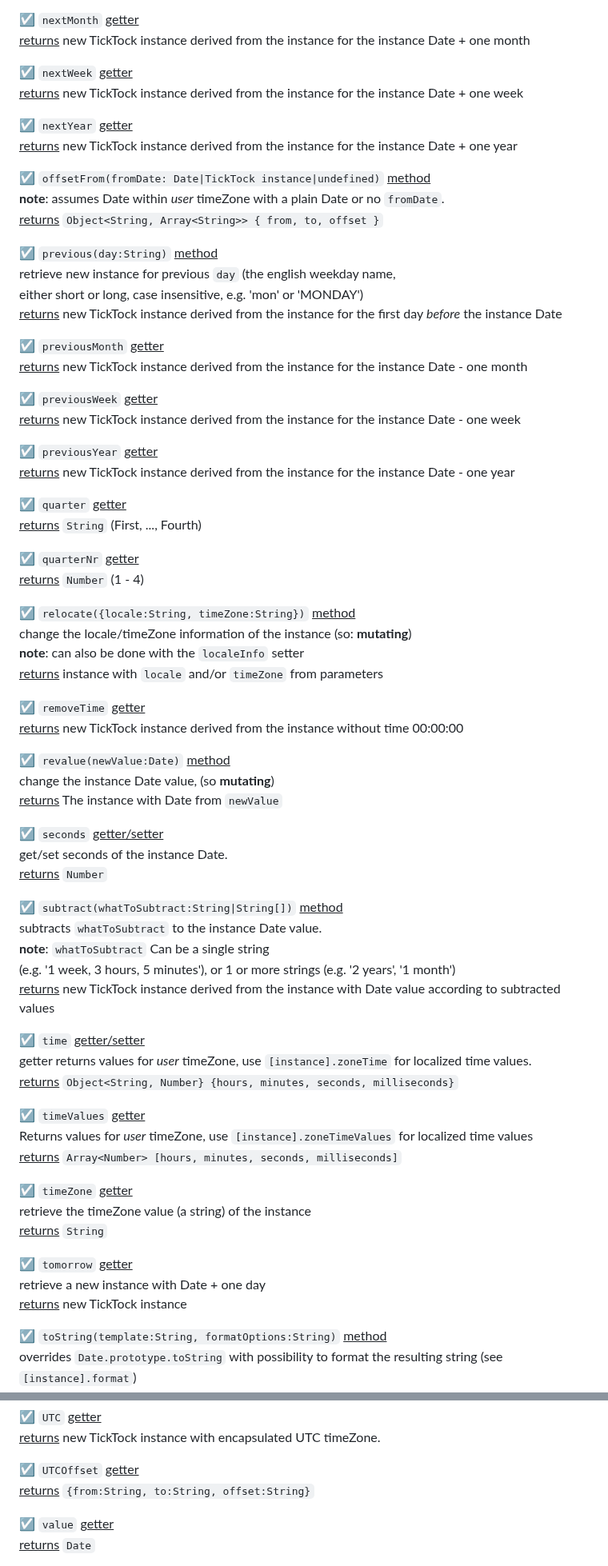
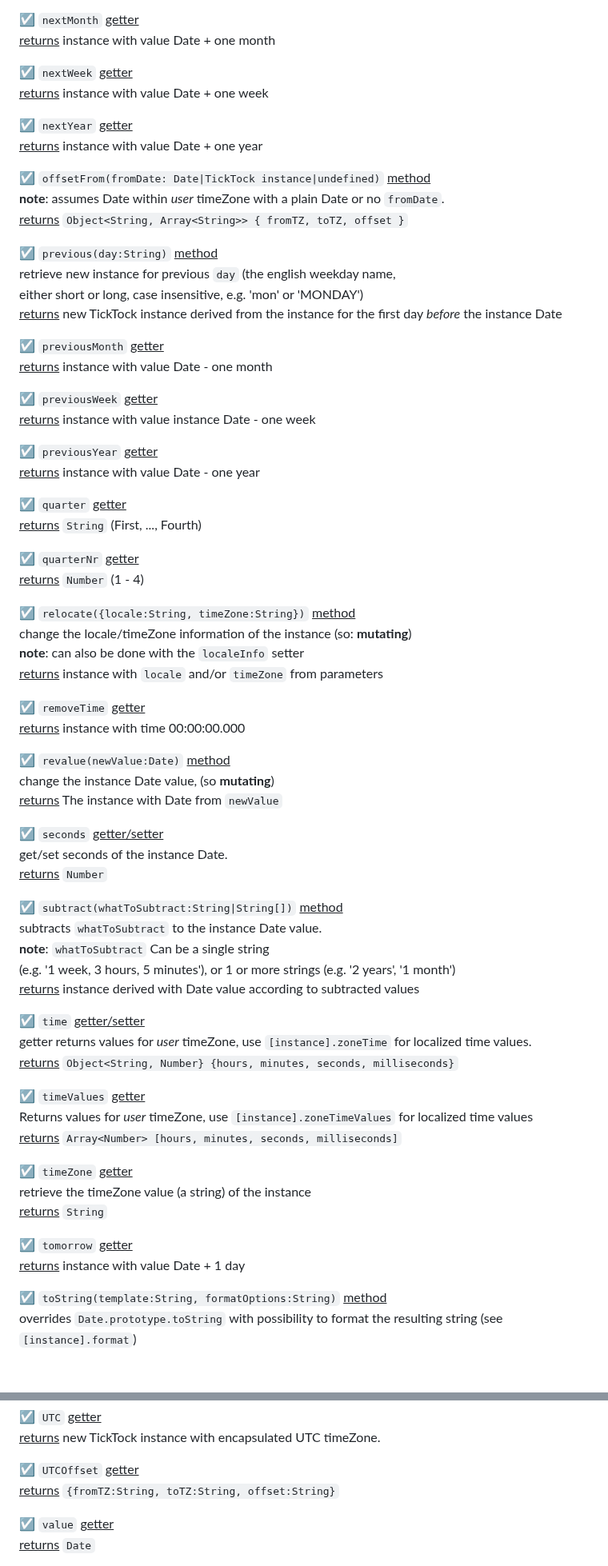
Before and after one commit to KooiInc/ticktock.js, a Markdown page: README.md, 2 parts joined by grey strips. Shown at 80% size. GitHub-like rendering; blank space fills up the shorter version.

Commit message:
Change return values for now mutating getters

```diff
--- a/README.md
+++ b/README.md
@@ -514,20 +512,20 @@ console.log(inChina.info);
 
 
 ☑️ `nextMonth` <ins>getter</ins>
-<br><ins>returns</ins> new TickTock instance derived from the instance for the instance Date + one month
+<br><ins>returns</ins> instance with value Date + one month
 
 
 ☑️ `nextWeek` <ins>getter</ins>
-<br><ins>returns</ins> new TickTock instance derived from the instance for the instance Date + one week
+<br><ins>returns</ins> instance with value Date + one week
 
 
 ☑️ `nextYear` <ins>getter</ins>
-<br><ins>returns</ins> new TickTock instance derived from the instance for the instance Date + one year
+<br><ins>returns</ins> instance with value Date + one year
 
 
 ☑️ `offsetFrom(fromDate: Date|TickTock instance|undefined)` <ins>method</ins>
 <br>**note**: assumes Date within *user* timeZone with a plain Date or no `fromDate`.
-<br><ins>returns</ins> `Object<String, Array<String>> { from, to, offset }`
+<br><ins>returns</ins> `Object<String, Array<String>> { fromTZ, toTZ, offset }`
 
 
 ☑️ `previous(day:String)` <ins>method</ins>
@@ -537,15 +535,15 @@ console.log(inChina.info);
 
 
 ☑️ `previousMonth` <ins>getter</ins>
-<br><ins>returns</ins> new TickTock instance derived from the instance for the instance Date - one month
+<br><ins>returns</ins> instance with value Date - one month
 
 
 ☑️ `previousWeek` <ins>getter</ins>
-<br><ins>returns</ins> new TickTock instance derived from the instance for the instance Date - one week
+<br><ins>returns</ins> instance with value instance Date - one week
 
 
 ☑️ `previousYear` <ins>getter</ins>
-<br><ins>returns</ins> new TickTock instance derived from the instance for the instance Date - one year
+<br><ins>returns</ins> instance with value Date - one year
 
 
 ☑️ `quarter` <ins>getter</ins>
@@ -563,7 +561,7 @@ console.log(inChina.info);
 
 
 ☑️ `removeTime` <ins>getter</ins>
-<br><ins>returns</ins> new TickTock instance derived from the instance without time 00:00:00
+<br><ins>returns</ins> instance with time 00:00:00.000
 
 
 ☑️ `revalue(newValue:Date)` <ins>method</ins>
@@ -580,7 +578,7 @@ console.log(inChina.info);
 <br>subtracts `whatToSubtract` to the instance Date value.
 <br>**note**: `whatToSubtract` Can be a single string
 <br>(e.g. '1 week, 3 hours, 5 minutes'), or 1 or more strings (e.g. '2 years', '1 month')
-<br><ins>returns</ins> new TickTock instance derived from the instance with Date value according to subtracted values
+<br><ins>returns</ins> instance derived with Date value according to subtracted values
 
 
 ☑️ `time` <ins>getter/setter</ins>
@@ -599,9 +597,7 @@ console.log(inChina.info);
 
 
 ☑️ `tomorrow` <ins>getter</ins>
-<br>retrieve a new instance with Date + one day
-<br><ins>returns</ins> new TickTock instance
-
+<br><ins>returns</ins> instance with value Date + 1 day
 
 ☑️ `toString(template:String, formatOptions:String)` <ins>method</ins>
 <br>overrides `Date.prototype.toString` with possibility to format the resulting string (see `[instance].format`)
@@ -625,7 +621,7 @@ console.log(inChina.info);
 
 
 ☑️ `UTCOffset` <ins>getter</ins>
-<br><ins>returns</ins> `{from:String, to:String, offset:String}`
+<br><ins>returns</ins> `{fromTZ:String, toTZ:String, offset:String}`
 
 
 ☑️ `value` <ins>getter</ins>
```
Also changed, not shown: other parts of README.md (+6 -8 lines).
